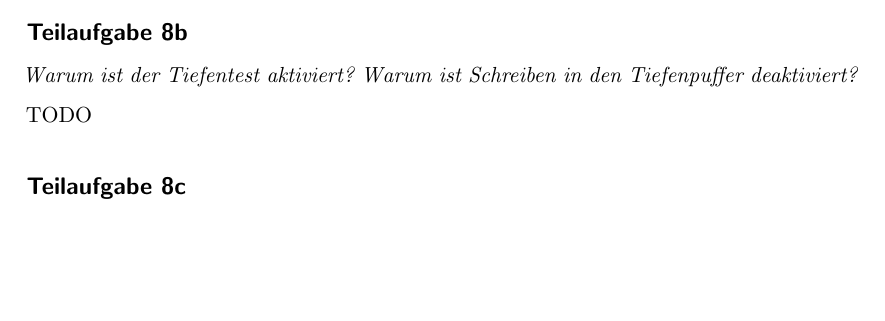
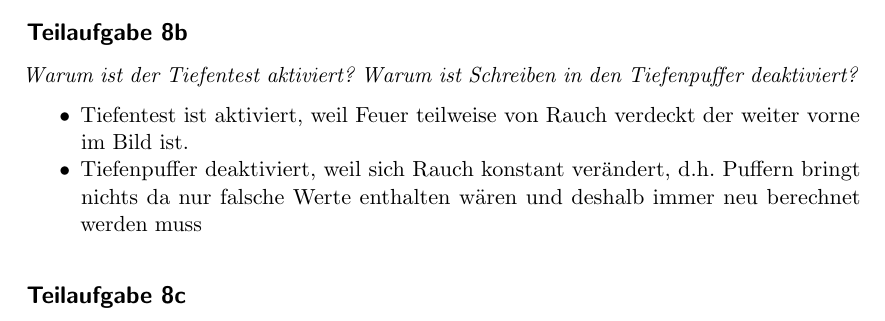
Before and after one commit to MartinThoma/KIT-Musterloesungen, a LaTeX document (CG/2015-Hauptklausur/2015-Hauptklausur.tex): part of page 11 of 15, cut so that both start at the same text, the shorter picture padded with empty space. Compiled offline with pdfLaTeX.

Commit message:
Add solution to HK 2015, 8b (fixes #57)

```diff
--- a/CG/2015-Hauptklausur/2015-Hauptklausur.tex
+++ b/CG/2015-Hauptklausur/2015-Hauptklausur.tex
@@ -333,7 +333,14 @@ so, dass die Feuerpartikel Licht in Richtung des Betrachters emittieren!}
 \textit{Warum ist der Tiefentest aktiviert? Warum ist Schreiben in den
 Tiefenpuffer deaktiviert?}
 
-TODO
+\begin{itemize}
+    \item Tiefentest ist aktiviert, weil Feuer teilweise von Rauch verdeckt der
+          weiter vorne im Bild ist.
+    \item Tiefenpuffer deaktiviert, weil sich Rauch konstant verändert, d.h.
+          Puffern bringt nichts da nur falsche Werte enthalten wären und
+          deshalb immer neu berechnet werden muss
+\end{itemize}
+
 
 \subsection*{Teilaufgabe 8c}
 \textit{Statt Feuerpartikel werden nun Rauchpartikel gerendert, die Licht
```
Also changed, not shown: CG/2015-Hauptklausur/2015-Hauptklausur.pdf.
